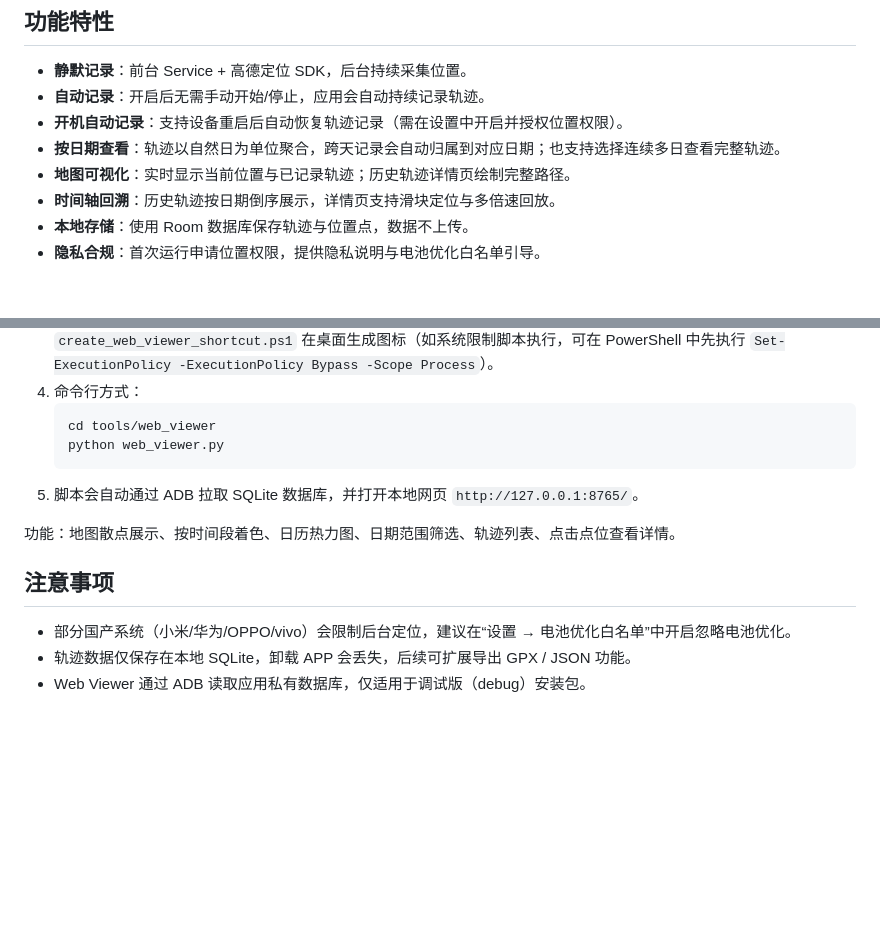
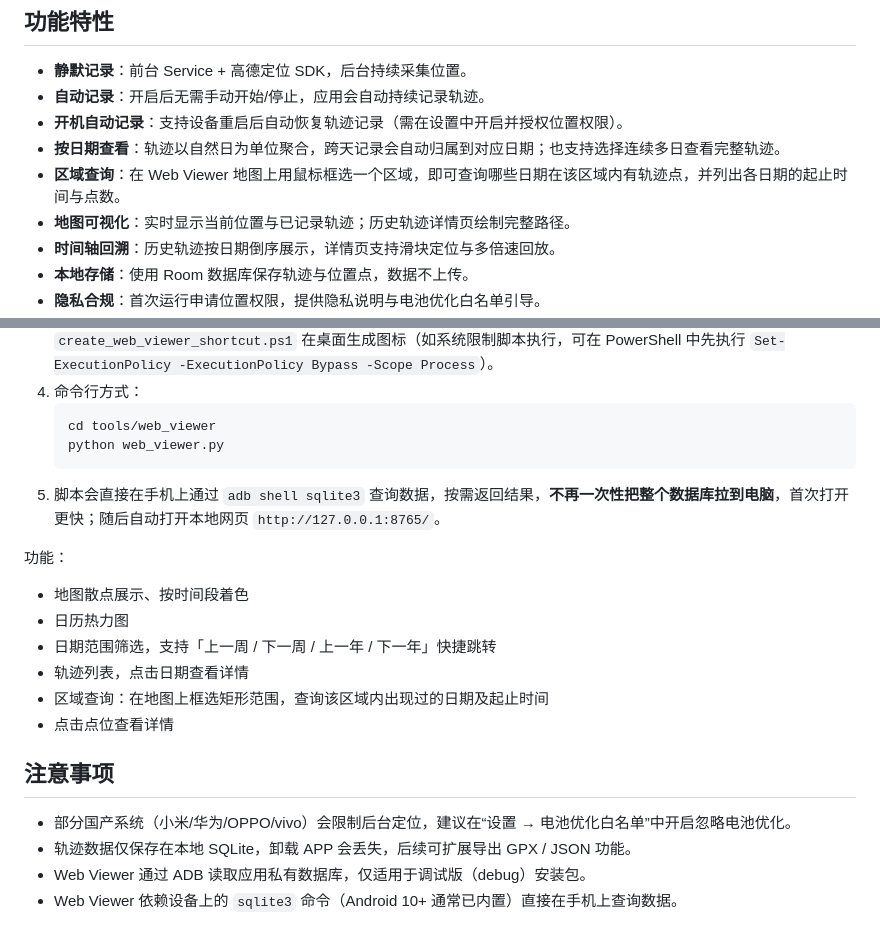
Before and after one commit to xdshen/pathmemo, a Markdown page: README.md, 2 parts joined by grey strips. Rendered like a GitHub page; blank space fills up the shorter version.

Commit message:
docs: update README with remote-query Web Viewer and area query features

````diff
--- a/README.md
+++ b/README.md
@@ -8,6 +8,7 @@
 - **自动记录**：开启后无需手动开始/停止，应用会自动持续记录轨迹。
 - **开机自动记录**：支持设备重启后自动恢复轨迹记录（需在设置中开启并授权位置权限）。
 - **按日期查看**：轨迹以自然日为单位聚合，跨天记录会自动归属到对应日期；也支持选择连续多日查看完整轨迹。
+- **区域查询**：在 Web Viewer 地图上用鼠标框选一个区域，即可查询哪些日期在该区域内有轨迹点，并列出各日期的起止时间与点数。
 - **地图可视化**：实时显示当前位置与已记录轨迹；历史轨迹详情页绘制完整路径。
 - **时间轴回溯**：历史轨迹按日期倒序展示，详情页支持滑块定位与多倍速回放。
 - **本地存储**：使用 Room 数据库保存轨迹与位置点，数据不上传。
@@ -90,12 +91,20 @@ APP 需要以下权限：
    cd tools/web_viewer
    python web_viewer.py
    ```
-4. 脚本会自动通过 ADB 拉取 SQLite 数据库，并打开本地网页 `http://127.0.0.1:8765/`。
+4. 脚本会直接在手机上通过 `adb shell sqlite3` 查询数据，按需返回结果，**不再一次性把整个数据库拉到电脑**，首次打开更快；随后自动打开本地网页 `http://127.0.0.1:8765/`。
 
-功能：地图散点展示、按时间段着色、日历热力图、日期范围筛选、轨迹列表、点击点位查看详情。
+功能：
+
+- 地图散点展示、按时间段着色
+- 日历热力图
+- 日期范围筛选，支持「上一周 / 下一周 / 上一年 / 下一年」快捷跳转
+- 轨迹列表，点击日期查看详情
+- 区域查询：在地图上框选矩形范围，查询该区域内出现过的日期及起止时间
+- 点击点位查看详情
 
 ## 注意事项
 
 - 部分国产系统（小米/华为/OPPO/vivo）会限制后台定位，建议在“设置 → 电池优化白名单”中开启忽略电池优化。
 - 轨迹数据仅保存在本地 SQLite，卸载 APP 会丢失，后续可扩展导出 GPX / JSON 功能。
 - Web Viewer 通过 ADB 读取应用私有数据库，仅适用于调试版（debug）安装包。
+- Web Viewer 依赖设备上的 `sqlite3` 命令（Android 10+ 通常已内置）直接在手机上查询数据。
````
